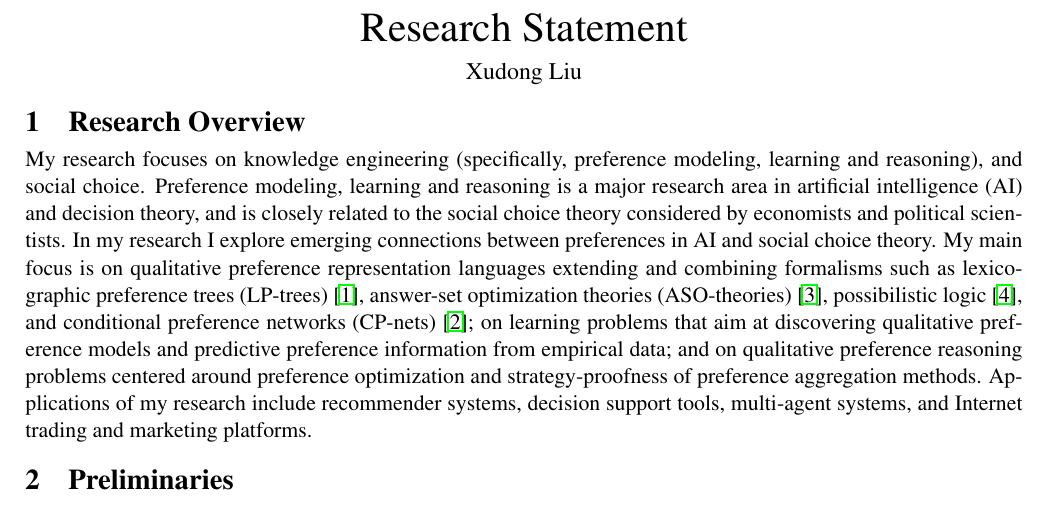
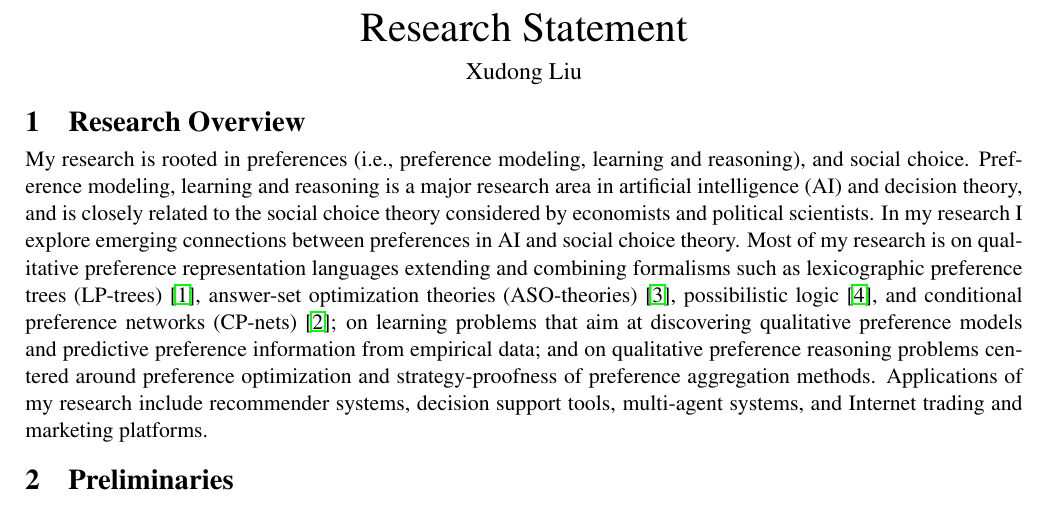
Before and after one commit to xudongliu23/ResearchStatement, a LaTeX document (RS_Xudong_Liu.tex): part of page 1 of 4, cut so that both start at the same text. Compiled offline with pdfLaTeX.

Commit message:
Minor changes.

```diff
--- a/RS_Xudong_Liu.tex
+++ b/RS_Xudong_Liu.tex
@@ -73,14 +73,14 @@
 
 
 \section{Research Overview}
-\noindent My research focuses on knowledge engineering (specifically,
+\noindent My research is rooted in preferences (i.e.,
 preference modeling, learning and reasoning),
 and social choice.
 Preference modeling, learning and reasoning is a major research
 area in artificial intelligence (AI) and decision theory, and is closely related to the
 social choice theory considered by economists and political scientists. In my research I
 explore emerging connections between preferences in AI and social choice theory.
-My main focus is on qualitative preference representation languages extending and combining
+Most of my research is on qualitative preference representation languages extending and combining
 formalisms such as
 lexicographic preference trees (LP-trees) \cite{booth:learningLP},
 answer-set optimization theories (ASO-theories) \cite{Brewka:ASO},
```
